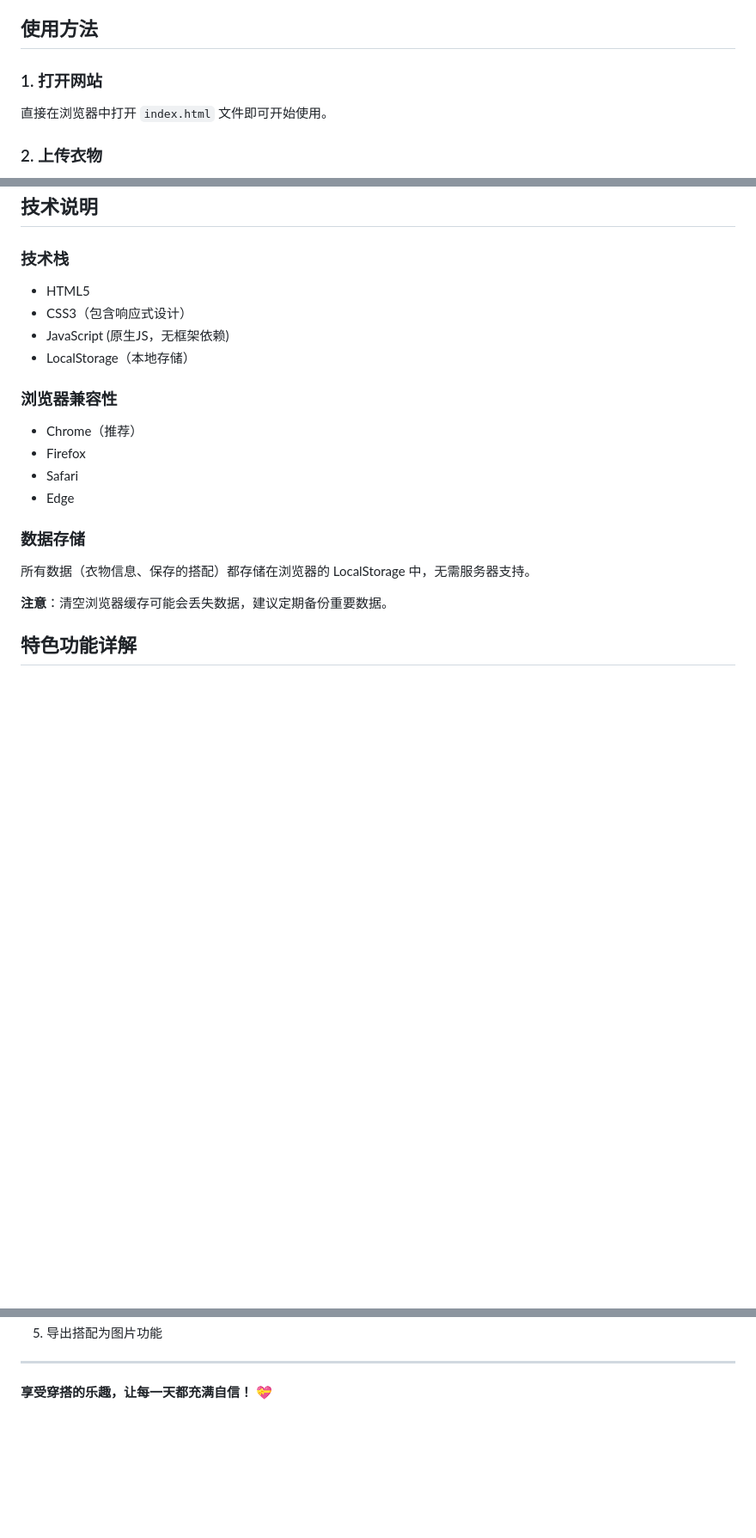
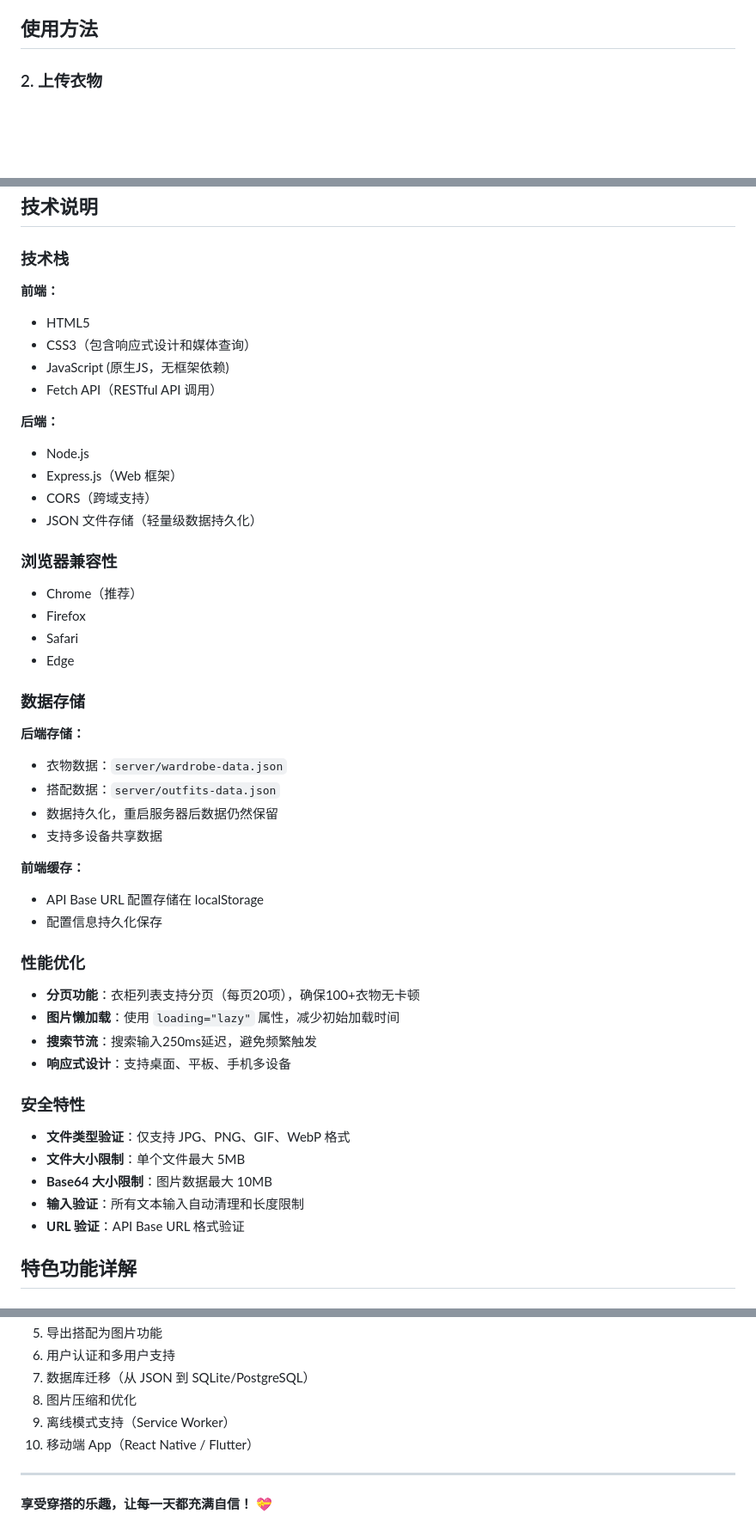
Before and after one commit to mayy729/Virtual-Wardrobe, a Markdown page: README.md, 3 parts joined by grey strips. Shown at 86% size. Rendered like a GitHub page; blank space fills up the shorter version.

```diff
--- a/README.md
+++ b/README.md
@@ -72,8 +159,4 @@ index.html/
 ## 使用方法
-
-### 1. 打开网站
-
-直接在浏览器中打开 `index.html` 文件即可开始使用。
 
 ### 2. 上传衣物
 
@@ -125,10 +208,17 @@ index.html/
 
 ### 技术栈
 
+**前端：**
 - HTML5
-- CSS3（包含响应式设计）
+- CSS3（包含响应式设计和媒体查询）
 - JavaScript (原生JS，无框架依赖)
-- LocalStorage（本地存储）
+- Fetch API（RESTful API 调用）
+
+**后端：**
+- Node.js
+- Express.js（Web 框架）
+- CORS（跨域支持）
+- JSON 文件存储（轻量级数据持久化）
 
 ### 浏览器兼容性
 
@@ -139,9 +229,30 @@ index.html/
 
 ### 数据存储
 
-所有数据（衣物信息、保存的搭配）都存储在浏览器的 LocalStorage 中，无需服务器支持。
+**后端存储：**
+- 衣物数据：`server/wardrobe-data.json`
+- 搭配数据：`server/outfits-data.json`
+- 数据持久化，重启服务器后数据仍然保留
+- 支持多设备共享数据
 
-**注意**：清空浏览器缓存可能会丢失数据，建议定期备份重要数据。
+**前端缓存：**
+- API Base URL 配置存储在 localStorage
+- 配置信息持久化保存
+
+### 性能优化
+
+- **分页功能**：衣柜列表支持分页（每页20项），确保100+衣物无卡顿
+- **图片懒加载**：使用 `loading="lazy"` 属性，减少初始加载时间
+- **搜索节流**：搜索输入250ms延迟，避免频繁触发
+- **响应式设计**：支持桌面、平板、手机多设备
+
+### 安全特性
+
+- **文件类型验证**：仅支持 JPG、PNG、GIF、WebP 格式
+- **文件大小限制**：单个文件最大 5MB
+- **Base64 大小限制**：图片数据最大 10MB
+- **输入验证**：所有文本输入自动清理和长度限制
+- **URL 验证**：API Base URL 格式验证
 
 ## 特色功能详解
 
@@ -191,4 +349,9 @@ A: 可以跳过自动抠图，直接使用原图。对于更好的抠图效果
 5. 导出搭配为图片功能
+6. 用户认证和多用户支持
+7. 数据库迁移（从 JSON 到 SQLite/PostgreSQL）
+8. 图片压缩和优化
+9. 离线模式支持（Service Worker）
+10. 移动端 App（React Native / Flutter）
 
 ---
 
```
Also changed, not shown: other parts of README.md (+155 -21 lines).
